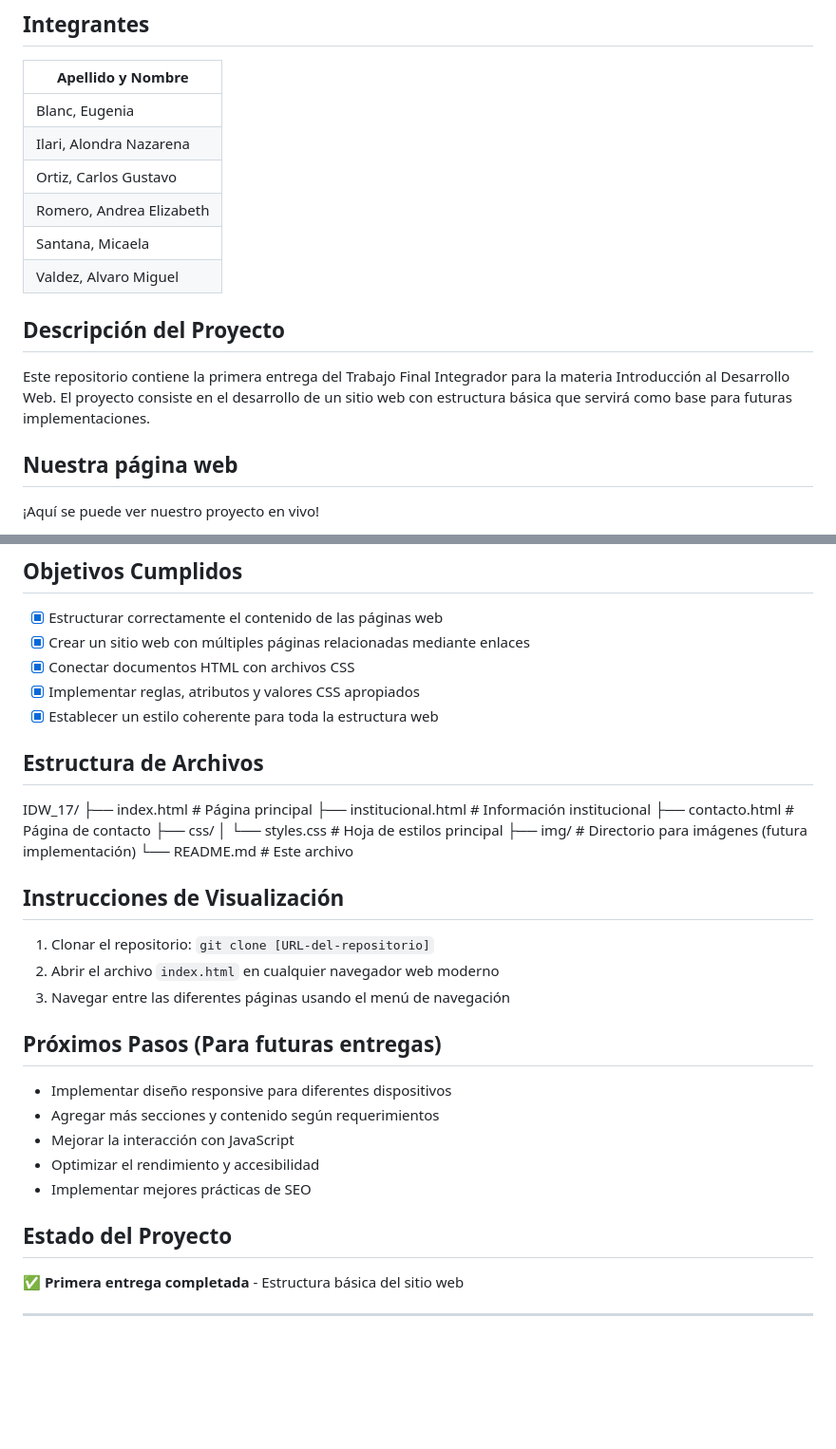
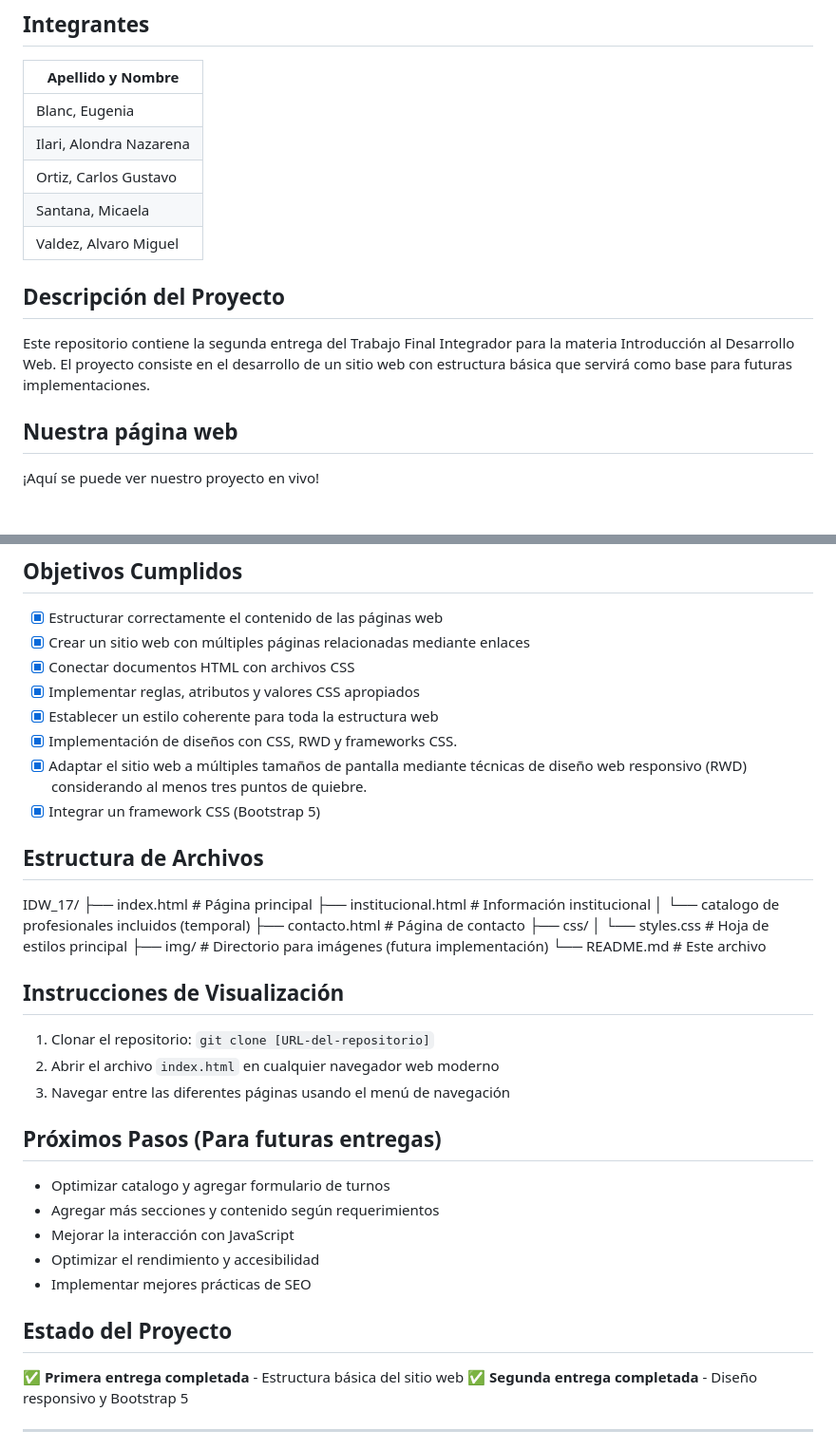
Before and after one commit to Gustaf02/IDW_17, a Markdown page: README.md, 2 parts joined by grey strips. Shown: that part at 95% size. Drawn GitHub-style; blank space fills up the shorter version.

Commit message:
actualizacion readme

```diff
--- a/README.md
+++ b/README.md
@@ -15,12 +15,11 @@
 | Blanc, Eugenia          |
 | Ilari, Alondra Nazarena |
 | Ortiz, Carlos Gustavo   |
-| Romero, Andrea Elizabeth|
 | Santana, Micaela        |
 | Valdez, Alvaro Miguel   |
 
 ## Descripción del Proyecto
-Este repositorio contiene la primera entrega del Trabajo Final Integrador para la materia Introducción al Desarrollo Web. El proyecto consiste en el desarrollo de un sitio web con estructura básica que servirá como base para futuras implementaciones.
+Este repositorio contiene la segunda entrega del Trabajo Final Integrador para la materia Introducción al Desarrollo Web. El proyecto consiste en el desarrollo de un sitio web con estructura básica que servirá como base para futuras implementaciones.
 
 ## Nuestra página web
 ¡Aquí se puede ver nuestro proyecto en vivo!
@@ -62,12 +61,17 @@ El sitio cuenta actualmente con las siguientes páginas:
 - [x] Conectar documentos HTML con archivos CSS
 - [x] Implementar reglas, atributos y valores CSS apropiados
 - [x] Establecer un estilo coherente para toda la estructura web
+- [x] Implementación de diseños con CSS, RWD y frameworks CSS.
+- [x] Adaptar el sitio web a múltiples tamaños de pantalla mediante técnicas de diseño web responsivo
+(RWD) considerando al menos tres puntos de quiebre.
+- [x] Integrar un framework CSS (Bootstrap 5)
 
 ## Estructura de Archivos
 
 IDW_17/
 ├── index.html # Página principal
 ├── institucional.html # Información institucional
+│ └── catalogo de profesionales incluidos (temporal)
 ├── contacto.html # Página de contacto
 ├── css/
 │ └── styles.css # Hoja de estilos principal
@@ -81,7 +85,7 @@ IDW_17/
 3. Navegar entre las diferentes páginas usando el menú de navegación
 
 ## Próximos Pasos (Para futuras entregas)
-- Implementar diseño responsive para diferentes dispositivos
+- Optimizar catalogo y agregar formulario de turnos
 - Agregar más secciones y contenido según requerimientos
 - Mejorar la interacción con JavaScript
 - Optimizar el rendimiento y accesibilidad
@@ -89,6 +93,7 @@ IDW_17/
 
 ## Estado del Proyecto
 ✅ **Primera entrega completada** - Estructura básica del sitio web
+✅ **Segunda entrega completada** - Diseño responsivo y Bootstrap 5
 
 ---
 
```
Also changed, not shown: other parts of README.md (+1 -1 lines).
